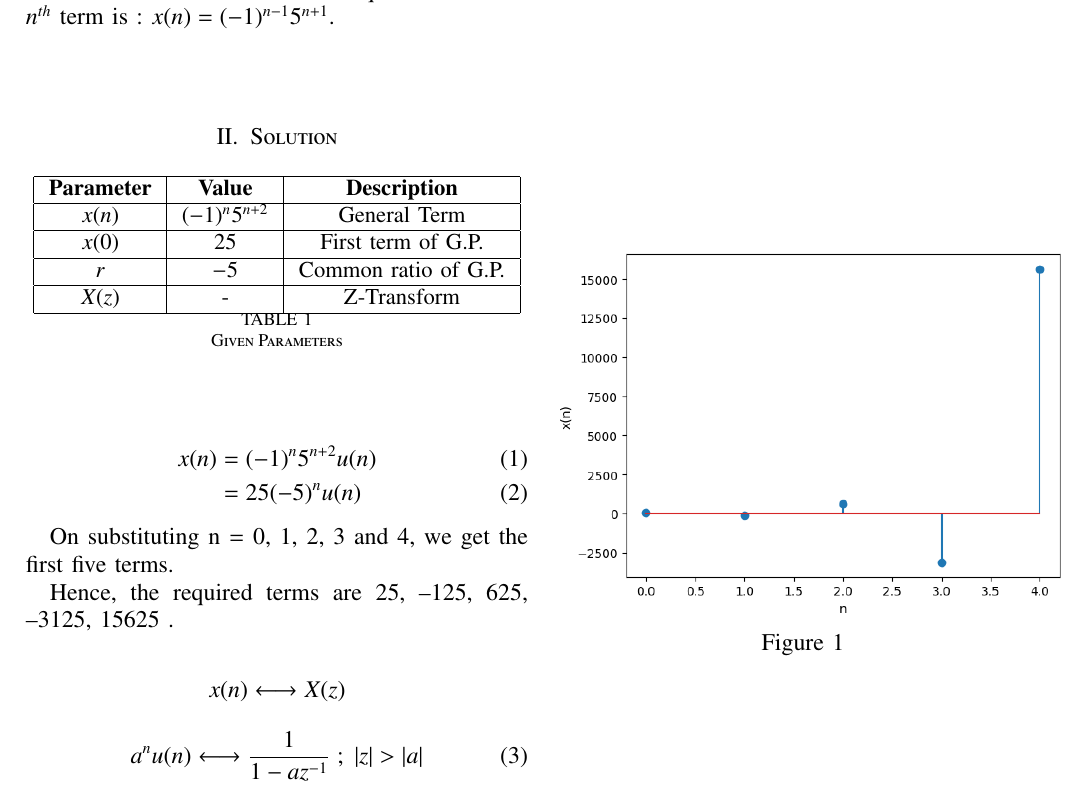
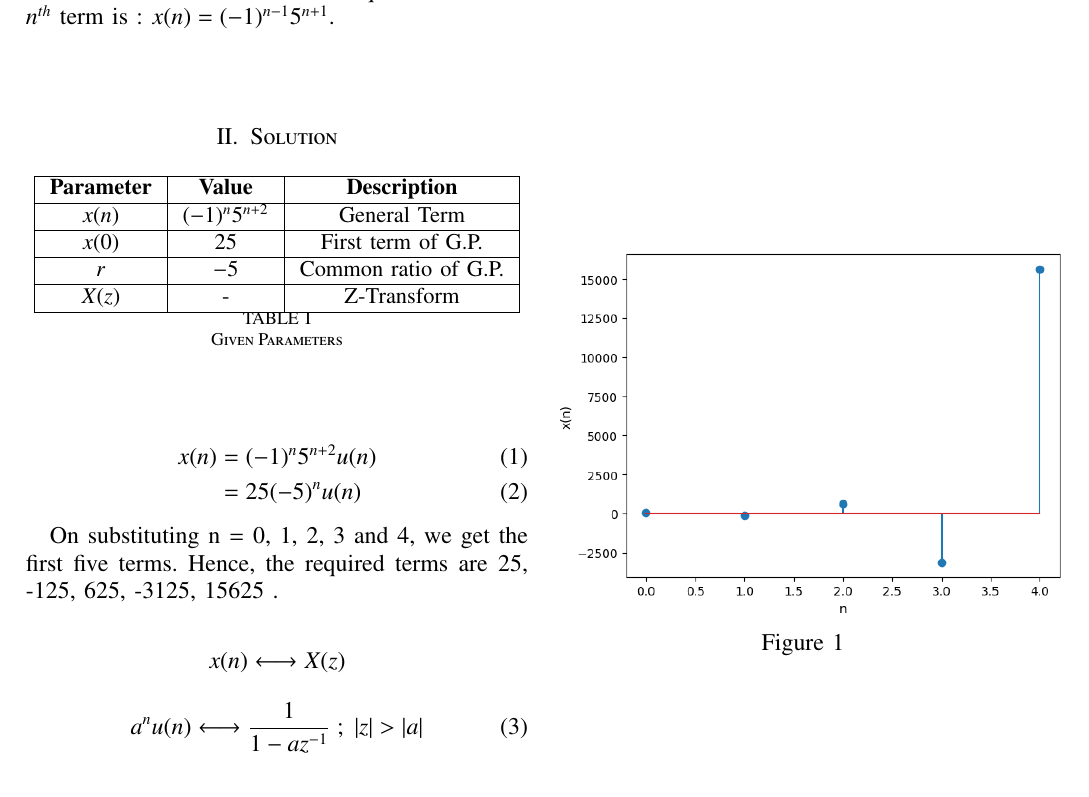
Before and after one commit to Garachi265/dis-1, a LaTeX problem sheet (Assignment2/Assignment_2.tex): part of the page, cut so that both start at the same text. Compiled offline with pdfLaTeX.

Commit message:
Add files via upload

```diff
--- a/Assignment2/Assignment_2.tex
+++ b/Assignment2/Assignment_2.tex
@@ -12,13 +13,21 @@
 \usepackage{enumitem}
 \usepackage{mathtools}
 \usepackage{gensymb}
+\usepackage{comment}
 \usepackage[breaklinks=true]{hyperref}
-\usepackage{tkz-euclide} % loads  TikZ and tkz-base
+\usepackage{tkz-euclide}
 \usepackage{listings}
 \usepackage{gvv}
-\usepackage{amsmath}
-
-
+\def\inputGnumericTable{}
+\usepackage[latin1]{inputenc}
+\usepackage{color}
+\usepackage{array}
+\usepackage{longtable}
+\usepackage{calc}
+\usepackage{multirow}
+\usepackage{hhline}
+\usepackage{ifthen}
+\usepackage{lscape}
 
 \newtheorem{theorem}{Theorem}[section]
 \newtheorem{problem}{Problem}
@@ -100,8 +93,7 @@ Indian Institute of Technology Hyderabad
  \end{align}
 
 On substituting n = 0, 1, 2, 3 and 4, we get the first five terms.
-
-Hence, the required terms are 25, –125, 625, –3125, 15625 .\\
+Hence, the required terms are 25, -125, 625, -3125, 15625 .\\
 
 \begin{center}
  $x(n) \longleftrightarrow X(z)$
```
Also changed, not shown: Assignment2/Assignment_2.pdf, Assignment2/Assignment_2.tex (17 more changed lines), 3 other files.
